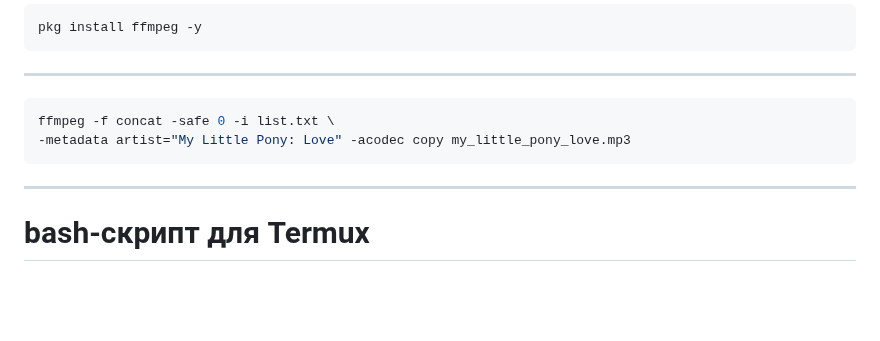
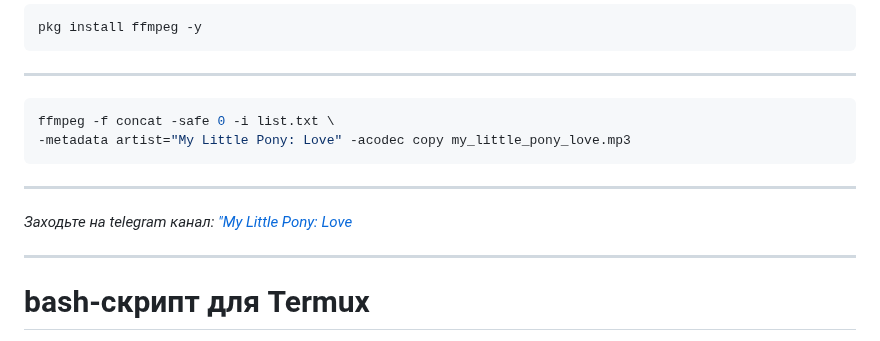
Before and after one commit to uzvarUA/uzvarUA, a Markdown page: README.md, the part around the change. Rendered like a GitHub page; blank space fills up the shorter version.

````diff
--- a/README.md
+++ b/README.md
@@ -22,6 +22,8 @@ pkg install ffmpeg -y
 ffmpeg -f concat -safe 0 -i list.txt \
 -metadata artist="My Little Pony: Love" -acodec copy my_little_pony_love.mp3
 ```
+***
+*Заходьте на telegram канал: ["My Little Pony: Love](https://t.me/mylittleponylove_ua)*
 ***
 # bash-скрипт для Termux
 ```bash
````
